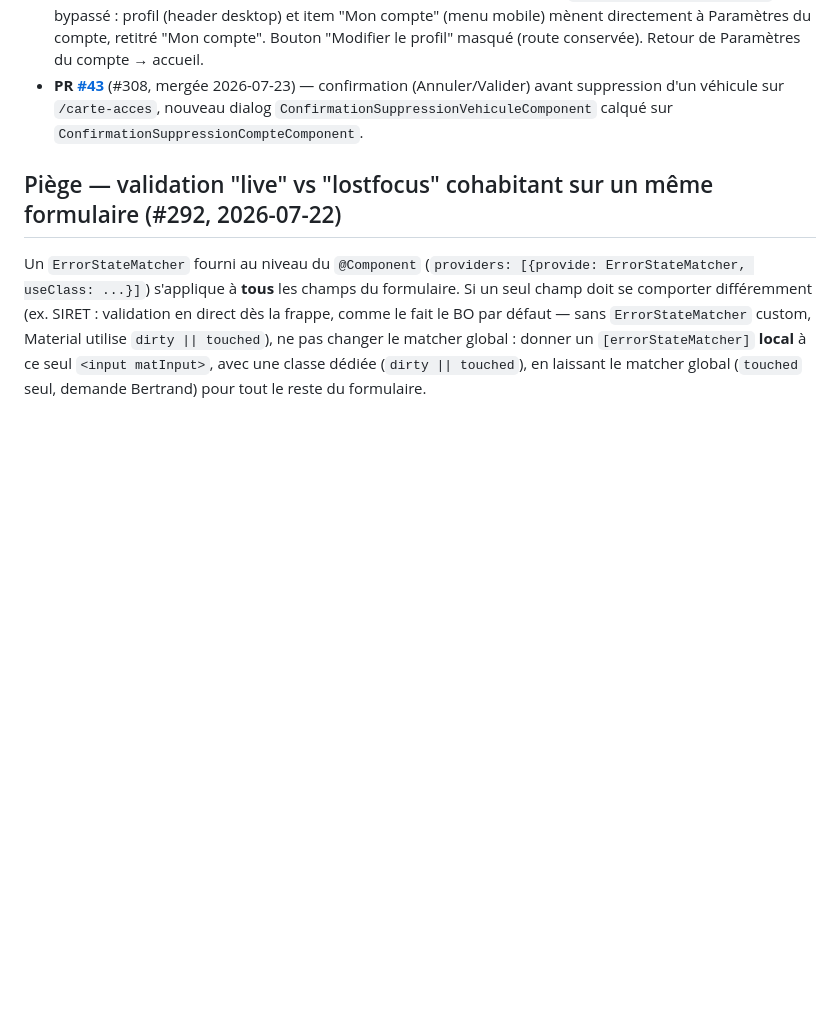
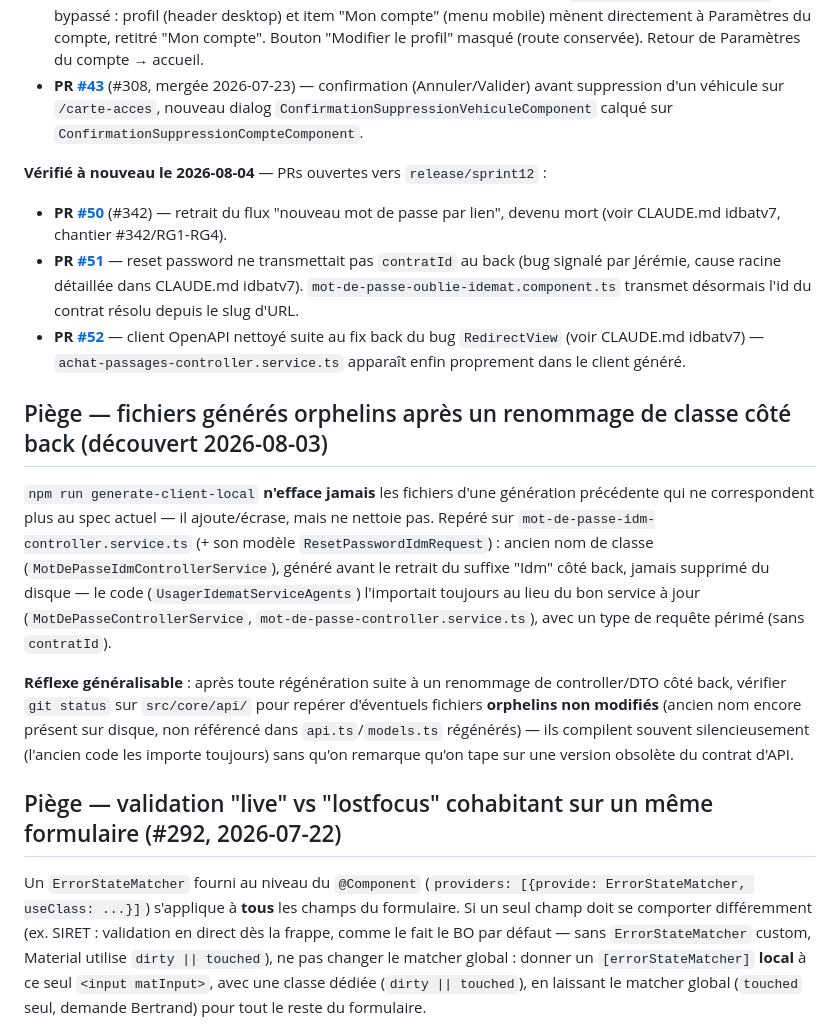
Before and after one commit to AlteaTech/idemat-front, a Markdown page: CLAUDE.md, the part around the change. Drawn GitHub-style; blank space fills up the shorter version.

Commit message:
docs: KB — PRs #50/#51/#52 + piège fichiers générés orphelins après renommage back
Co-Authored-By: Claude Sonnet 5 <noreply@anthropic.com>

```diff
--- a/CLAUDE.md
+++ b/CLAUDE.md
@@ -297,6 +297,17 @@ Les interfaces `Data` et `Result` des dialogs Angular Material (`MAT_DIALOG_DATA
 - **PR [#42](https://github.com/AlteaTech/idemat-front/pull/42)** (#306, mergée 2026-07-23) — écran intermédiaire "Mon compte" (`informations-personnelles`) bypassé : profil (header desktop) et item "Mon compte" (menu mobile) mènent directement à Paramètres du compte, retitré "Mon compte". Bouton "Modifier le profil" masqué (route conservée). Retour de Paramètres du compte → accueil.
 - **PR [#43](https://github.com/AlteaTech/idemat-front/pull/43)** (#308, mergée 2026-07-23) — confirmation (Annuler/Valider) avant suppression d'un véhicule sur `/carte-acces`, nouveau dialog `ConfirmationSuppressionVehiculeComponent` calqué sur `ConfirmationSuppressionCompteComponent`.
 
+**Vérifié à nouveau le 2026-08-04** — PRs ouvertes vers `release/sprint12` :
+- **PR [#50](https://github.com/AlteaTech/idemat-front/pull/50)** (#342) — retrait du flux "nouveau mot de passe par lien", devenu mort (voir CLAUDE.md idbatv7, chantier #342/RG1-RG4).
+- **PR [#51](https://github.com/AlteaTech/idemat-front/pull/51)** — reset password ne transmettait pas `contratId` au back (bug signalé par Jérémie, cause racine détaillée dans CLAUDE.md idbatv7). `mot-de-passe-oublie-idemat.component.ts` transmet désormais l'id du contrat résolu depuis le slug d'URL.
+- **PR [#52](https://github.com/AlteaTech/idemat-front/pull/52)** — client OpenAPI nettoyé suite au fix back du bug `RedirectView` (voir CLAUDE.md idbatv7) — `achat-passages-controller.service.ts` apparaît enfin proprement dans le client généré.
+
+## Piège — fichiers générés orphelins après un renommage de classe côté back (découvert 2026-08-03)
+
+`npm run generate-client-local` **n'efface jamais** les fichiers d'une génération précédente qui ne correspondent plus au spec actuel — il ajoute/écrase, mais ne nettoie pas. Repéré sur `mot-de-passe-idm-controller.service.ts` (+ son modèle `ResetPasswordIdmRequest`) : ancien nom de classe (`MotDePasseIdmControllerService`), généré avant le retrait du suffixe "Idm" côté back, jamais supprimé du disque — le code (`UsagerIdematServiceAgents`) l'importait toujours au lieu du bon service à jour (`MotDePasseControllerService`, `mot-de-passe-controller.service.ts`), avec un type de requête périmé (sans `contratId`).
+
+**Réflexe généralisable** : après toute régénération suite à un renommage de controller/DTO côté back, vérifier `git status` sur `src/core/api/` pour repérer d'éventuels fichiers **orphelins non modifiés** (ancien nom encore présent sur disque, non référencé dans `api.ts`/`models.ts` régénérés) — ils compilent souvent silencieusement (l'ancien code les importe toujours) sans qu'on remarque qu'on tape sur une version obsolète du contrat d'API.
+
 ## Piège — validation "live" vs "lostfocus" cohabitant sur un même formulaire (#292, 2026-07-22)
 
 Un `ErrorStateMatcher` fourni au niveau du `@Component` (`providers: [{provide: ErrorStateMatcher, useClass: ...}]`) s'applique à **tous** les champs du formulaire. Si un seul champ doit se comporter différemment (ex. SIRET : validation en direct dès la frappe, comme le fait le BO par défaut — sans `ErrorStateMatcher` custom, Material utilise `dirty || touched`), ne pas changer le matcher global : donner un `[errorStateMatcher]` **local** à ce seul `<input matInput>`, avec une classe dédiée (`dirty || touched`), en laissant le matcher global (`touched` seul, demande Bertrand) pour tout le reste du formulaire.
```
